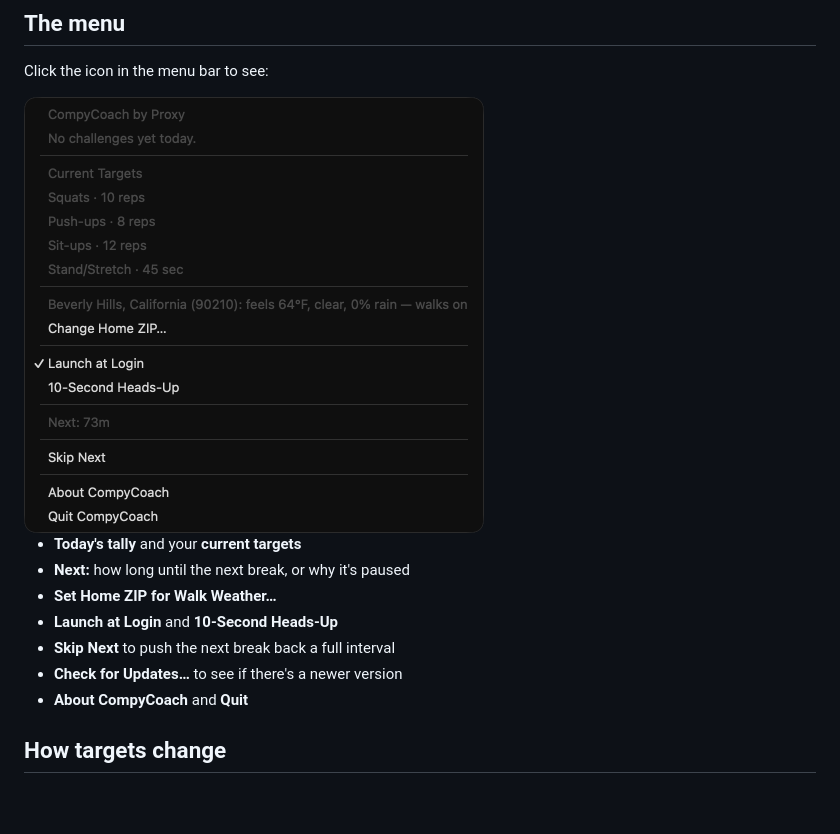
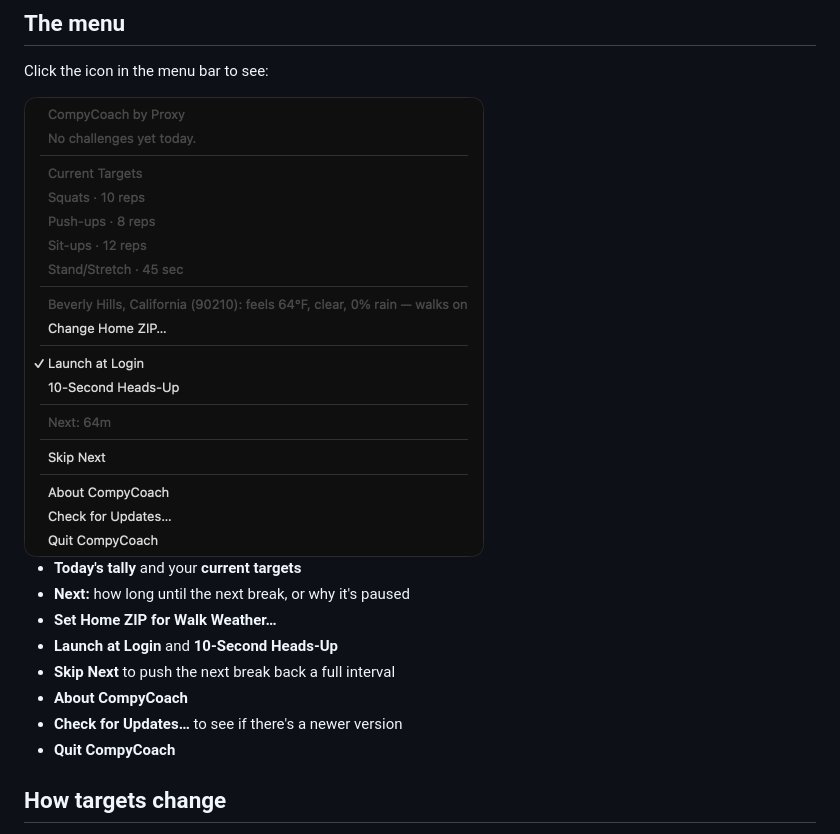
Before and after one commit to designbyproxy/CompyCoach, a Markdown page: README.md, the part around the change. Drawn GitHub-style; pictures changed too: docs/screenshots/menu.png; blank space fills up the shorter version.

Commit message:
Refresh the menu screenshot and list for Check for Updates
Co-Authored-By: Claude Opus 5.5 <noreply@anthropic.com>

```diff
--- a/README.md
+++ b/README.md
@@ -62,8 +62,9 @@ Click the icon in the menu bar to see:
 - **Set Home ZIP for Walk Weather…**
 - **Launch at Login** and **10-Second Heads-Up**
 - **Skip Next** to push the next break back a full interval
+- **About CompyCoach**
 - **Check for Updates…** to see if there's a newer version
-- **About CompyCoach** and **Quit**
+- **Quit CompyCoach**
 
 ## How targets change
 
```
